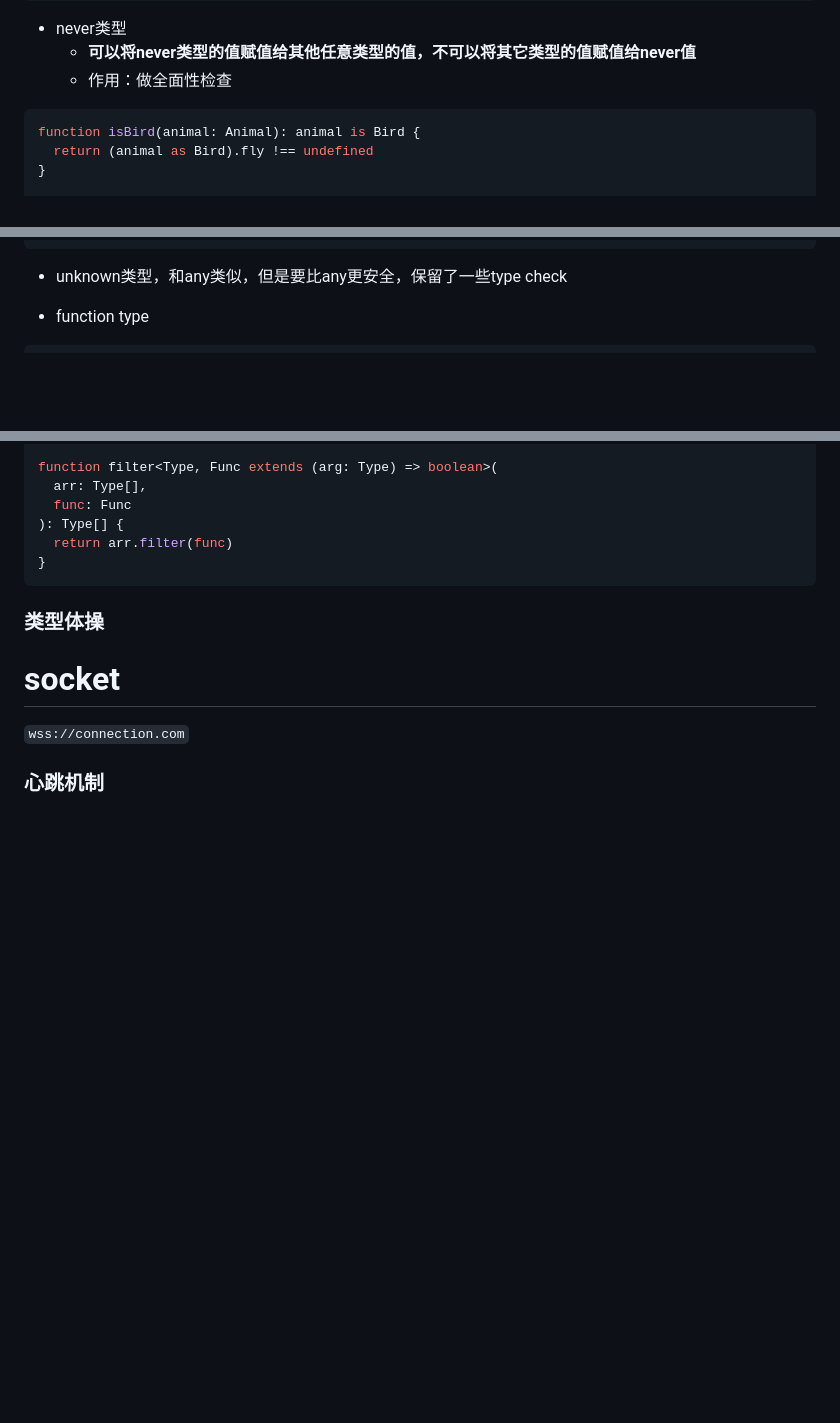
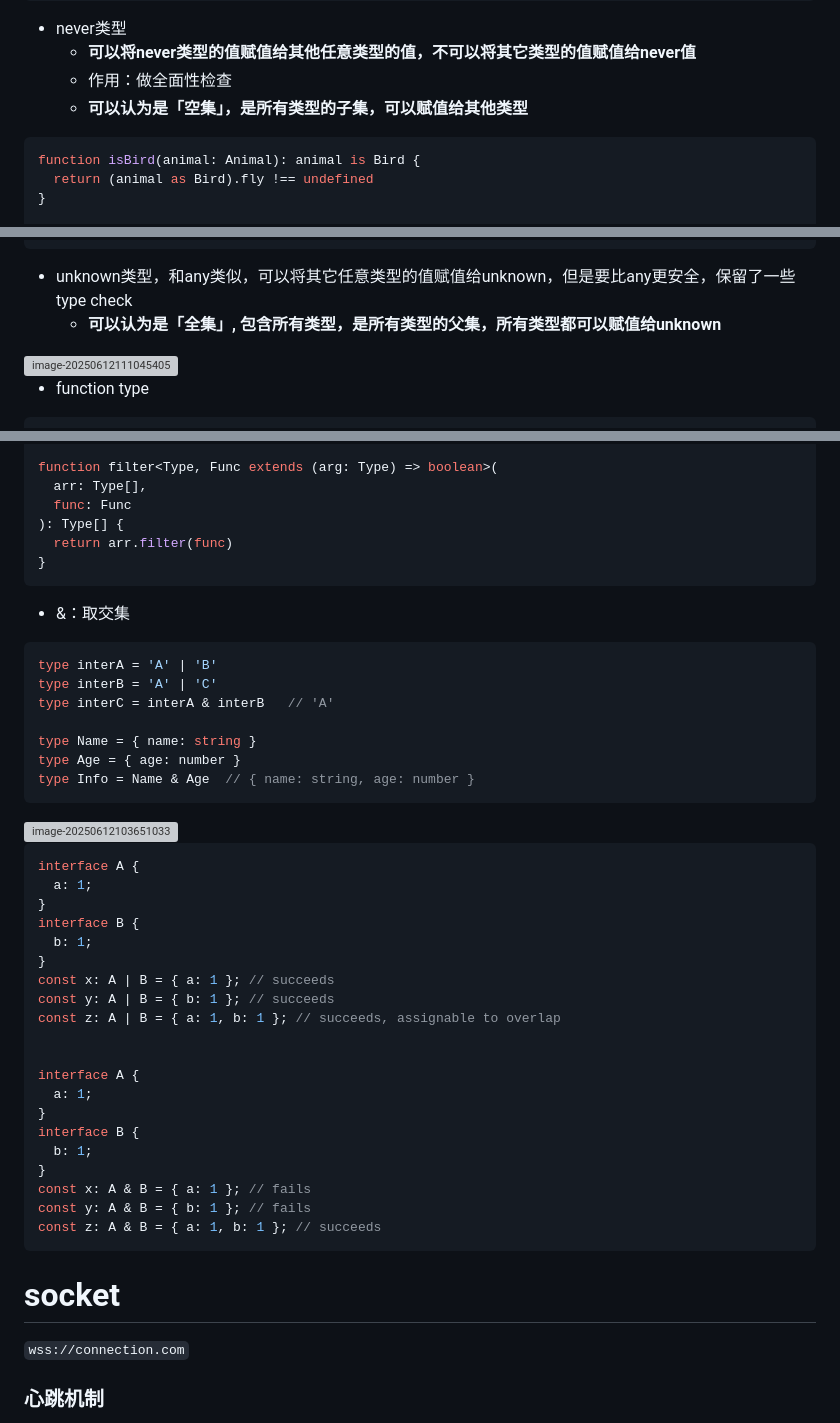
Before and after one commit to shilixiaoqiaoya/typora, a Markdown page: work.md, 3 parts joined by grey strips. GitHub-like rendering; blank space fills up the shorter version; grey boxes are pictures that could not be loaded.

Commit message:
feat: unknown-never

````diff
--- a/work.md
+++ b/work.md
@@ -1451,6 +1451,7 @@ function move(animal: Animal) {
 - never类型
   - **可以将never类型的值赋值给其他任意类型的值，不可以将其它类型的值赋值给never值**
   - 作用：做全面性检查
+  - **可以认为是「空集」，是所有类型的子集，可以赋值给其他类型**
 
 ```js
 function isBird(animal: Animal): animal is Bird {
@@ -1472,7 +1473,10 @@ function move(animal: Animal) {
 
 
 
-- unknown类型，和any类似，但是要比any更安全，保留了一些type check
+- unknown类型，和any类似，可以将其它任意类型的值赋值给unknown，但是要比any更安全，保留了一些type check
+  - **可以认为是「全集」, 包含所有类型，是所有类型的父集，所有类型都可以赋值给unknown**
+
+<img src="https://cdn.jsdelivr.net/gh/shilixiaoqiaoya/pictures@master/image-20250612111045405.png" alt="image-20250612111045405" style="zoom:50%;" />
 
 
 
@@ -1560,21 +1564,42 @@ function filter<Type, Func extends (arg: Type) => boolean>(
 
 
 
-
-
-### 类型体操
-
-
-
-
-
-
-
-
-
-
-
-
+- &：取交集
+
+```js
+type interA = 'A' | 'B'
+type interB = 'A' | 'C'
+type interC = interA & interB   // 'A'
+
+type Name = { name: string }
+type Age = { age: number }
+type Info = Name & Age  // { name: string, age: number }
+```
+
+<img src="https://cdn.jsdelivr.net/gh/shilixiaoqiaoya/pictures@master/image-20250612103651033.png" alt="image-20250612103651033" style="zoom:70%;" />
+
+```js
+interface A {
+  a: 1;
+}
+interface B {
+  b: 1;
+}
+const x: A | B = { a: 1 }; // succeeds
+const y: A | B = { b: 1 }; // succeeds
+const z: A | B = { a: 1, b: 1 }; // succeeds, assignable to overlap
+
+
+interface A {
+  a: 1;
+}
+interface B {
+  b: 1;
+}
+const x: A & B = { a: 1 }; // fails
+const y: A & B = { b: 1 }; // fails
+const z: A & B = { a: 1, b: 1 }; // succeeds
+```
 
 
 
````
